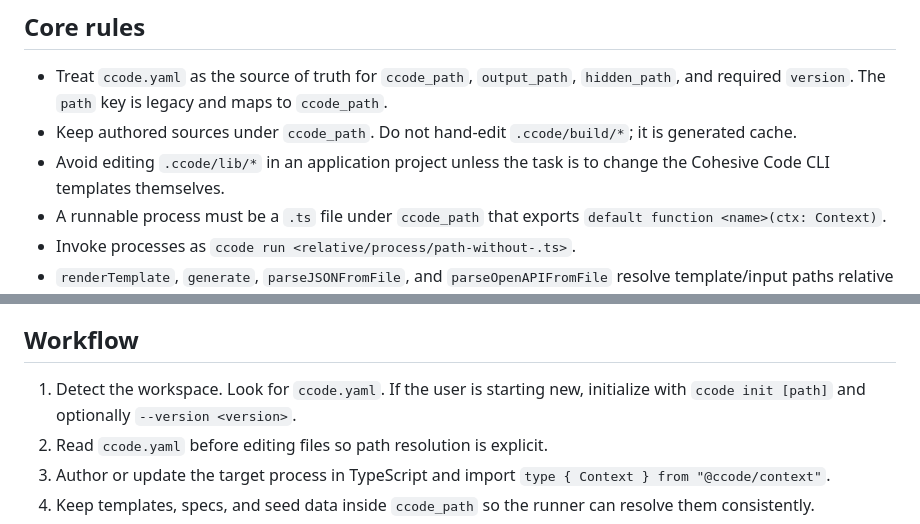
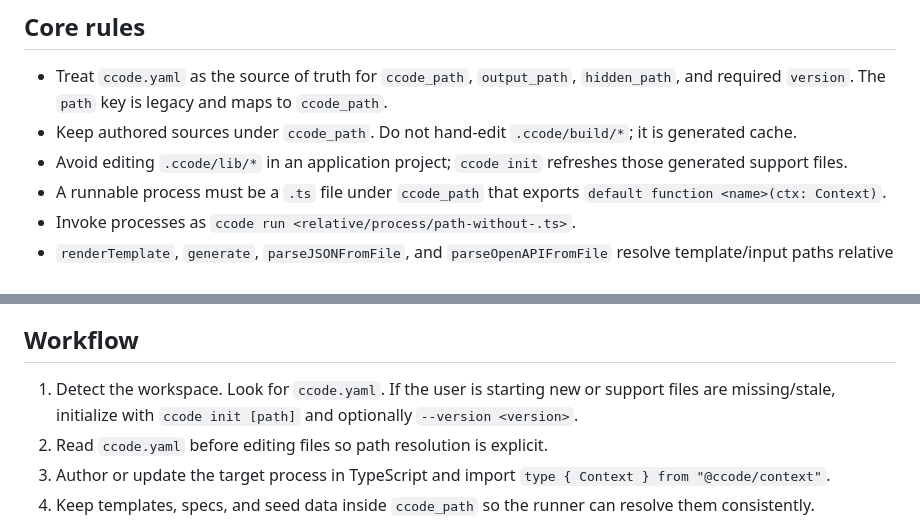
Before and after one commit to cohesivestack/ccode, a Markdown page: skills/cohesive-code/SKILL.md, 2 parts joined by grey strips. Drawn GitHub-style.

Commit message:
Update agent skills and project layout documentation
- Reflect support file refresh behavior in SKILL.md
- Update project-layout.md with detailed init behavior and recommendations
- Clarify that generated support files should be managed via ccode init

```diff
--- a/skills/cohesive-code/SKILL.md
+++ b/skills/cohesive-code/SKILL.md
@@ -14,7 +14,7 @@ Use this skill when the task involves `ccode`, `ccode.yaml`, `ccode init`, `ccod
 
 - Treat `ccode.yaml` as the source of truth for `ccode_path`, `output_path`, `hidden_path`, and required `version`. The `path` key is legacy and maps to `ccode_path`.
 - Keep authored sources under `ccode_path`. Do not hand-edit `.ccode/build/*`; it is generated cache.
-- Avoid editing `.ccode/lib/*` in an application project unless the task is to change the Cohesive Code CLI templates themselves.
+- Avoid editing `.ccode/lib/*` in an application project; `ccode init` refreshes those generated support files.
 - A runnable process must be a `.ts` file under `ccode_path` that exports `default function <name>(ctx: Context)`.
 - Invoke processes as `ccode run <relative/process/path-without-.ts>`.
 - `renderTemplate`, `generate`, `parseJSONFromFile`, and `parseOpenAPIFromFile` resolve template/input paths relative to `ccode_path`.
@@ -25,7 +25,7 @@ Use this skill when the task involves `ccode`, `ccode.yaml`, `ccode init`, `ccod
 
 ## Workflow
 
-1. Detect the workspace. Look for `ccode.yaml`. If the user is starting new, initialize with `ccode init [path]` and optionally `--version <version>`.
+1. Detect the workspace. Look for `ccode.yaml`. If the user is starting new or support files are missing/stale, initialize with `ccode init [path]` and optionally `--version <version>`.
 2. Read `ccode.yaml` before editing files so path resolution is explicit.
 3. Author or update the target process in TypeScript and import `type { Context } from "@ccode/context"`.
 4. Keep templates, specs, and seed data inside `ccode_path` so the runner can resolve them consistently.
```
Also changed, not shown: 1 other file.
